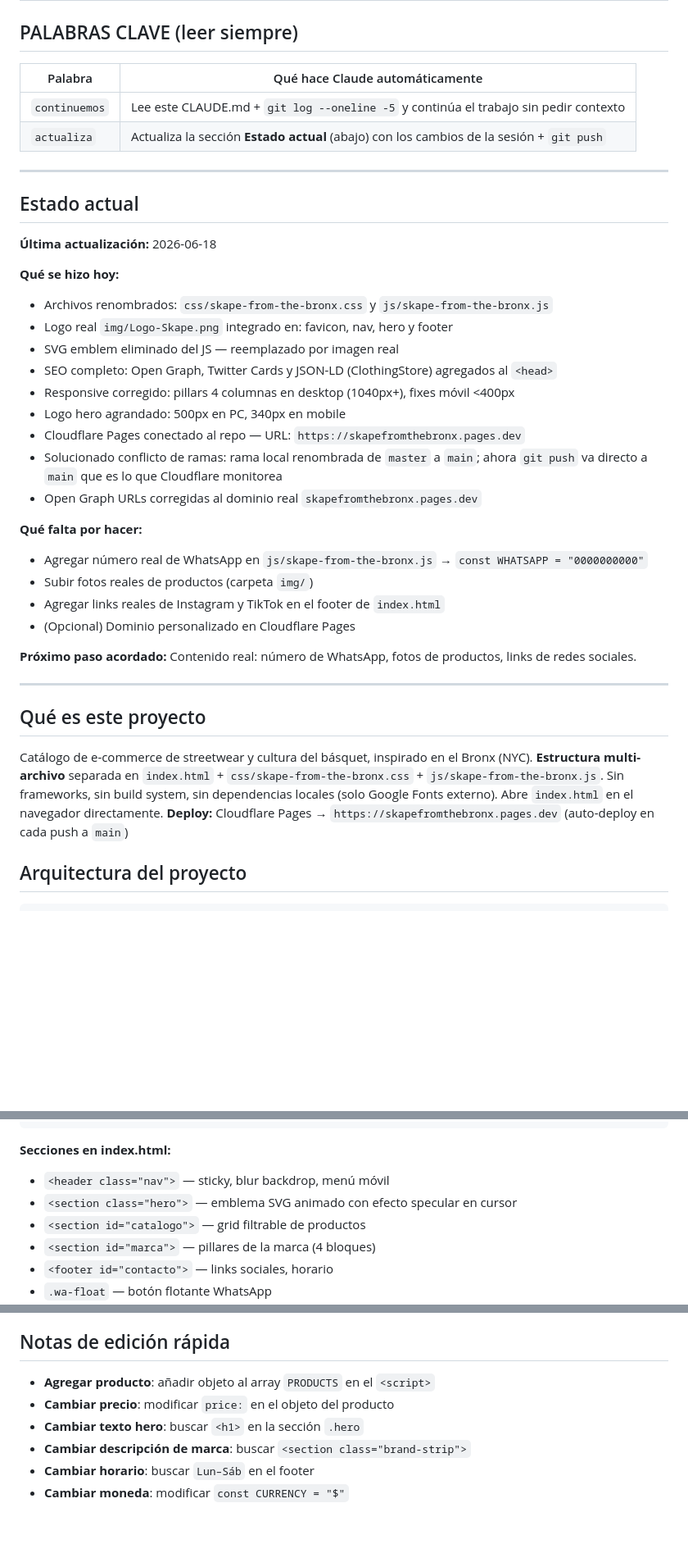
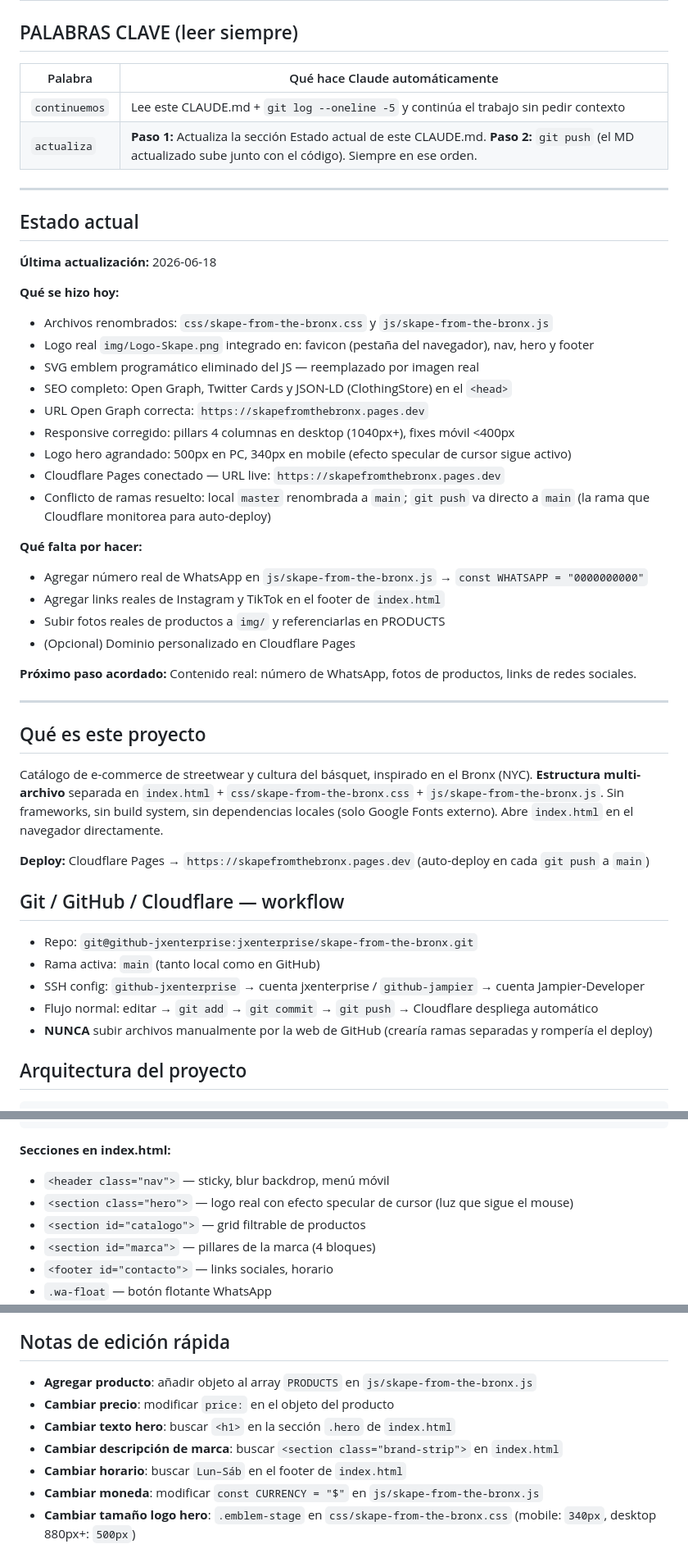
Before and after one commit to jxenterprise/skape-from-the-bronx, a Markdown page: CLAUDE.md, 3 parts joined by grey strips. Shown at 82% size. Rendered like a GitHub page; blank space fills up the shorter version.

Commit message:
CLAUDE.md completo — todo el historial de la sesión actualizado
Co-Authored-By: Claude Sonnet 4.6 <noreply@anthropic.com>

```diff
--- a/CLAUDE.md
+++ b/CLAUDE.md
@@ -2,10 +2,10 @@
 
 ## PALABRAS CLAVE (leer siempre)
 
-| Palabra     | Qué hace Claude automáticamente |
-|-------------|----------------------------------|
+| Palabra       | Qué hace Claude automáticamente |
+|---------------|----------------------------------|
 | `continuemos` | Lee este CLAUDE.md + `git log --oneline -5` y continúa el trabajo sin pedir contexto |
-| `actualiza`   | Actualiza la sección **Estado actual** (abajo) con los cambios de la sesión + `git push` |
+| `actualiza`   | **Paso 1:** Actualiza la sección Estado actual de este CLAUDE.md. **Paso 2:** `git push` (el MD actualizado sube junto con el código). Siempre en ese orden. |
 
 ---
 
@@ -15,19 +15,19 @@
 
 **Qué se hizo hoy:**
 - Archivos renombrados: `css/skape-from-the-bronx.css` y `js/skape-from-the-bronx.js`
-- Logo real `img/Logo-Skape.png` integrado en: favicon, nav, hero y footer
-- SVG emblem eliminado del JS — reemplazado por imagen real
-- SEO completo: Open Graph, Twitter Cards y JSON-LD (ClothingStore) agregados al `<head>`
+- Logo real `img/Logo-Skape.png` integrado en: favicon (pestaña del navegador), nav, hero y footer
+- SVG emblem programático eliminado del JS — reemplazado por imagen real
+- SEO completo: Open Graph, Twitter Cards y JSON-LD (ClothingStore) en el `<head>`
+- URL Open Graph correcta: `https://skapefromthebronx.pages.dev`
 - Responsive corregido: pillars 4 columnas en desktop (1040px+), fixes móvil <400px
-- Logo hero agrandado: 500px en PC, 340px en mobile
-- Cloudflare Pages conectado al repo — URL: `https://skapefromthebronx.pages.dev`
-- Solucionado conflicto de ramas: rama local renombrada de `master` a `main`; ahora `git push` va directo a `main` que es lo que Cloudflare monitorea
-- Open Graph URLs corregidas al dominio real `skapefromthebronx.pages.dev`
+- Logo hero agrandado: 500px en PC, 340px en mobile (efecto specular de cursor sigue activo)
+- Cloudflare Pages conectado — URL live: `https://skapefromthebronx.pages.dev`
+- Conflicto de ramas resuelto: local `master` renombrada a `main`; `git push` va directo a `main` (la rama que Cloudflare monitorea para auto-deploy)
 
 **Qué falta por hacer:**
 - Agregar número real de WhatsApp en `js/skape-from-the-bronx.js` → `const WHATSAPP = "0000000000"`
-- Subir fotos reales de productos (carpeta `img/`)
 - Agregar links reales de Instagram y TikTok en el footer de `index.html`
+- Subir fotos reales de productos a `img/` y referenciarlas en PRODUCTS
 - (Opcional) Dominio personalizado en Cloudflare Pages
 
 **Próximo paso acordado:**
@@ -39,7 +39,16 @@ Contenido real: número de WhatsApp, fotos de productos, links de redes sociales
 
 Catálogo de e-commerce de streetwear y cultura del básquet, inspirado en el Bronx (NYC).
 **Estructura multi-archivo** separada en `index.html` + `css/skape-from-the-bronx.css` + `js/skape-from-the-bronx.js`. Sin frameworks, sin build system, sin dependencias locales (solo Google Fonts externo). Abre `index.html` en el navegador directamente.
-**Deploy:** Cloudflare Pages → `https://skapefromthebronx.pages.dev` (auto-deploy en cada push a `main`)
+
+**Deploy:** Cloudflare Pages → `https://skapefromthebronx.pages.dev` (auto-deploy en cada `git push` a `main`)
+
+## Git / GitHub / Cloudflare — workflow
+
+- Repo: `git@github-jxenterprise:jxenterprise/skape-from-the-bronx.git`
+- Rama activa: `main` (tanto local como en GitHub)
+- SSH config: `github-jxenterprise` → cuenta jxenterprise / `github-jampier` → cuenta Jampier-Developer
+- Flujo normal: editar → `git add` → `git commit` → `git push` → Cloudflare despliega automático
+- **NUNCA** subir archivos manualmente por la web de GitHub (crearía ramas separadas y rompería el deploy)
 
 ## Arquitectura del proyecto
 
@@ -60,7 +69,7 @@ skape-from-the-bronx/
 
 **Secciones en index.html:**
 - `<header class="nav">` — sticky, blur backdrop, menú móvil
-- `<section class="hero">` — emblema SVG animado con efecto specular en cursor
+- `<section class="hero">` — logo real con efecto specular de cursor (luz que sigue el mouse)
 - `<section id="catalogo">` — grid filtrable de productos
 - `<section id="marca">` — pillares de la marca (4 bloques)
 - `<footer id="contacto">` — links sociales, horario
@@ -178,9 +197,10 @@ Todo el contenido está en **español**. El sitio está orientado a mercado hisp
 
 ## Notas de edición rápida
 
-- **Agregar producto**: añadir objeto al array `PRODUCTS` en el `<script>`
+- **Agregar producto**: añadir objeto al array `PRODUCTS` en `js/skape-from-the-bronx.js`
 - **Cambiar precio**: modificar `price:` en el objeto del producto
-- **Cambiar texto hero**: buscar `<h1>` en la sección `.hero`
-- **Cambiar descripción de marca**: buscar `<section class="brand-strip">`
-- **Cambiar horario**: buscar `Lun–Sáb` en el footer
-- **Cambiar moneda**: modificar `const CURRENCY = "$"`
+- **Cambiar texto hero**: buscar `<h1>` en la sección `.hero` de `index.html`
+- **Cambiar descripción de marca**: buscar `<section class="brand-strip">` en `index.html`
+- **Cambiar horario**: buscar `Lun–Sáb` en el footer de `index.html`
+- **Cambiar moneda**: modificar `const CURRENCY = "$"` en `js/skape-from-the-bronx.js`
+- **Cambiar tamaño logo hero**: `.emblem-stage` en `css/skape-from-the-bronx.css` (mobile: `340px`, desktop 880px+: `500px`)
```
Also changed, not shown: other parts of CLAUDE.md (+27 -17 lines).
